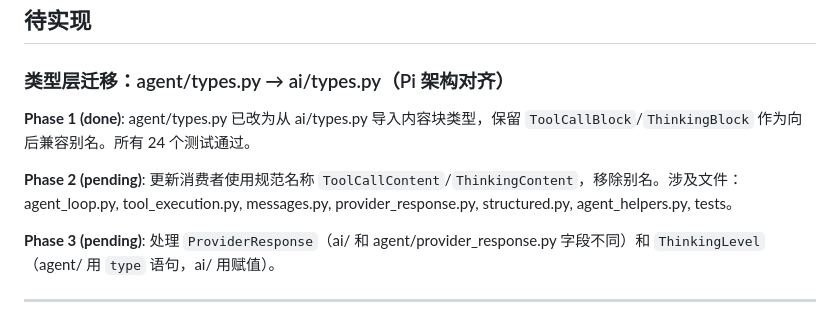
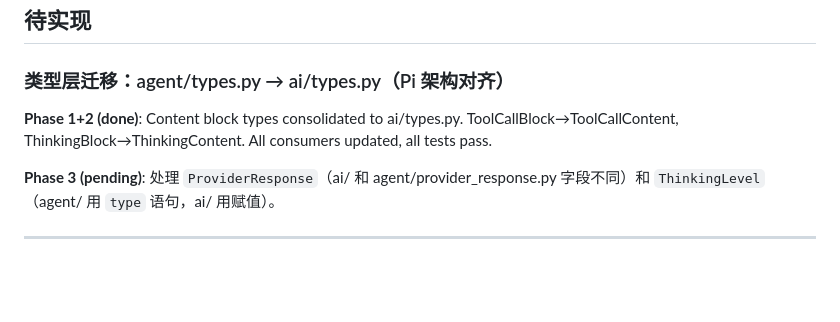
Before and after one commit to reddishJade/cade, a Markdown page: TODO.md, the part around the change. GitHub-like rendering; blank space fills up the shorter version.

Commit message:
docs: update TODO - content block migration complete, Phase 3 pending

```diff
--- a/TODO.md
+++ b/TODO.md
@@ -18,9 +18,7 @@
 
 ### 类型层迁移：agent/types.py → ai/types.py（Pi 架构对齐）
 
-**Phase 1 (done)**: agent/types.py 已改为从 ai/types.py 导入内容块类型，保留 `ToolCallBlock`/`ThinkingBlock` 作为向后兼容别名。所有 24 个测试通过。
-
-**Phase 2 (pending)**: 更新消费者使用规范名称 `ToolCallContent`/`ThinkingContent`，移除别名。涉及文件：agent_loop.py, tool_execution.py, messages.py, provider_response.py, structured.py, agent_helpers.py, tests。
+**Phase 1+2 (done)**: Content block types consolidated to ai/types.py. ToolCallBlock→ToolCallContent, ThinkingBlock→ThinkingContent. All consumers updated, all tests pass.
 
 **Phase 3 (pending)**: 处理 `ProviderResponse`（ai/ 和 agent/provider_response.py 字段不同）和 `ThinkingLevel`（agent/ 用 `type` 语句，ai/ 用赋值）。
 
```
